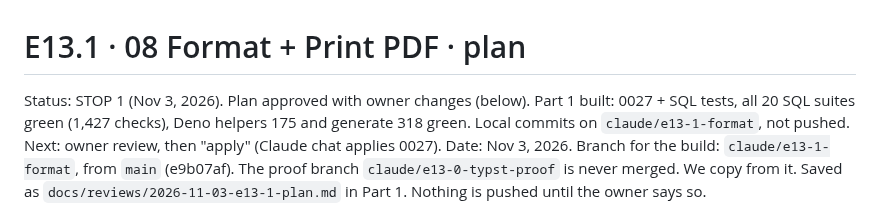
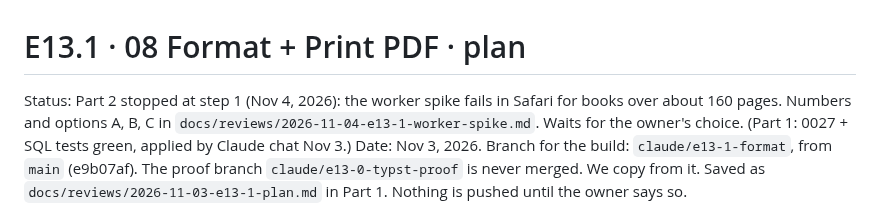
Before and after one commit to nanda-1-wq/KDPLap, a Markdown page: docs/reviews/2026-11-03-e13-1-plan.md, the part around the change. GitHub-like rendering.

```diff
--- a/docs/reviews/2026-11-03-e13-1-plan.md
+++ b/docs/reviews/2026-11-03-e13-1-plan.md
@@ -1,8 +1,8 @@
 # E13.1 · 08 Format + Print PDF · plan
 
-Status: STOP 1 (Nov 3, 2026). Plan approved with owner changes (below). Part 1 built:
-0027 + SQL tests, all 20 SQL suites green (1,427 checks), Deno helpers 175 and generate 318 green.
-Local commits on `claude/e13-1-format`, not pushed. Next: owner review, then "apply" (Claude chat applies 0027).
+Status: Part 2 stopped at step 1 (Nov 4, 2026): the worker spike fails in Safari for books
+over about 160 pages. Numbers and options A, B, C in `docs/reviews/2026-11-04-e13-1-worker-spike.md`.
+Waits for the owner's choice. (Part 1: 0027 + SQL tests green, applied by Claude chat Nov 3.)
 Date: Nov 3, 2026. Branch for the build: `claude/e13-1-format`, from `main` (e9b07af).
 The proof branch `claude/e13-0-typst-proof` is never merged. We copy from it.
 Saved as `docs/reviews/2026-11-03-e13-1-plan.md` in Part 1. Nothing is pushed until the owner says so.
```
Also changed, not shown: docs/reviews/2026-11-04-e13-1-worker-spike.md (added, +91 -0 lines).
